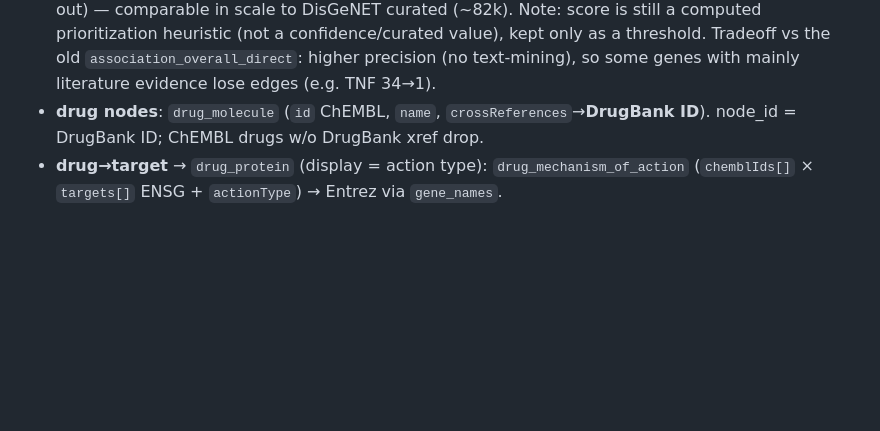
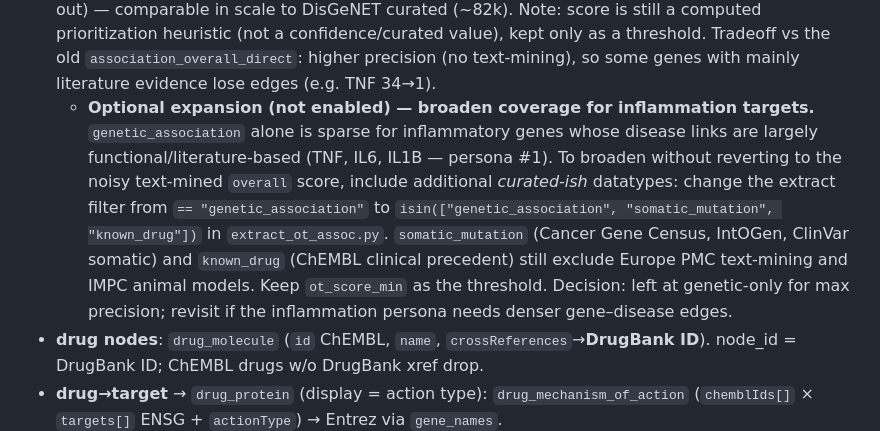
Before and after one commit to lhfudataiku/demo-target-identification, a Markdown page: PRIMEKG_MAPPING.md, the part around the change. Drawn GitHub-style; blank space fills up the shorter version.

Commit message:
Document optional gene-disease expansion (somatic_mutation/known_drug)
Record how to broaden the gene-disease layer for inflammation targets (TNF/IL6/IL1B),
whose links are mostly functional/literature: extend the extract datatype filter to
genetic_association + somatic_mutation + known_drug (still excludes text-mining and
animal models). Not enabled — kept genetic-only for precision.

Co-Authored-By: Claude Opus 4.8 <noreply@anthropic.com>

```diff
--- a/PRIMEKG_MAPPING.md
+++ b/PRIMEKG_MAPPING.md
@@ -133,6 +133,17 @@ Parquet at `https://ftp.ebi.ac.uk/pub/databases/opentargets/platform/26.06/outpu
   prioritization heuristic (not a confidence/curated value), kept only as a threshold.
   Tradeoff vs the old `association_overall_direct`: higher precision (no text-mining), so
   some genes with mainly literature evidence lose edges (e.g. TNF 34→1).
+  - **Optional expansion (not enabled) — broaden coverage for inflammation targets.**
+    `genetic_association` alone is sparse for inflammatory genes whose disease links are
+    largely functional/literature-based (TNF, IL6, IL1B — persona #1). To broaden without
+    reverting to the noisy text-mined `overall` score, include additional *curated-ish*
+    datatypes: change the extract filter from `== "genetic_association"` to
+    `isin(["genetic_association", "somatic_mutation", "known_drug"])` in
+    `extract_ot_assoc.py`. `somatic_mutation` (Cancer Gene Census, IntOGen, ClinVar
+    somatic) and `known_drug` (ChEMBL clinical precedent) still exclude Europe PMC
+    text-mining and IMPC animal models. Keep `ot_score_min` as the threshold. Decision:
+    left at genetic-only for max precision; revisit if the inflammation persona needs
+    denser gene–disease edges.
 - **drug nodes**: `drug_molecule` (`id` ChEMBL, `name`, `crossReferences`→**DrugBank
   ID**). node_id = DrugBank ID; ChEMBL drugs w/o DrugBank xref drop.
 - **drug→target** → `drug_protein` (display = action type): `drug_mechanism_of_action`
```
